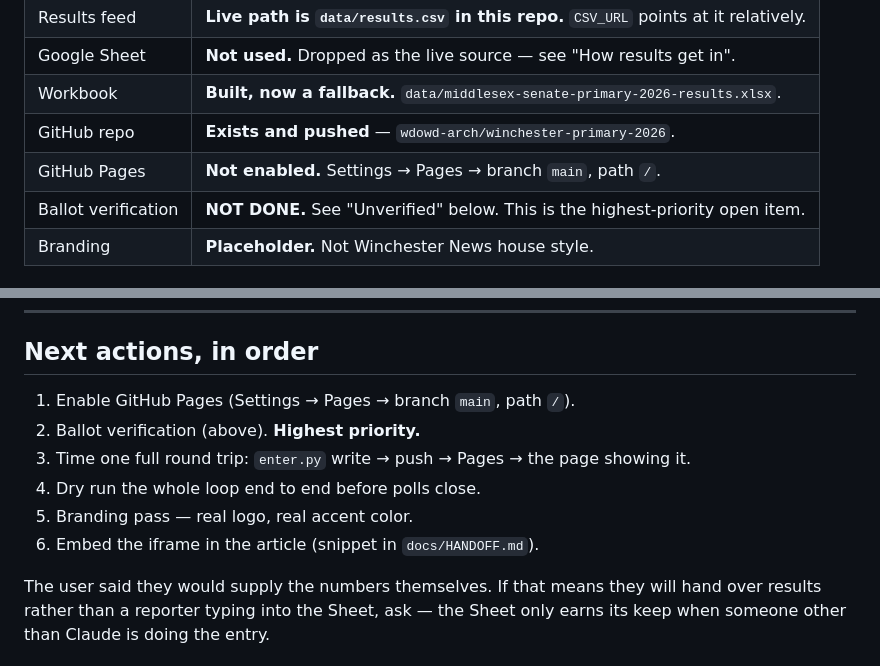
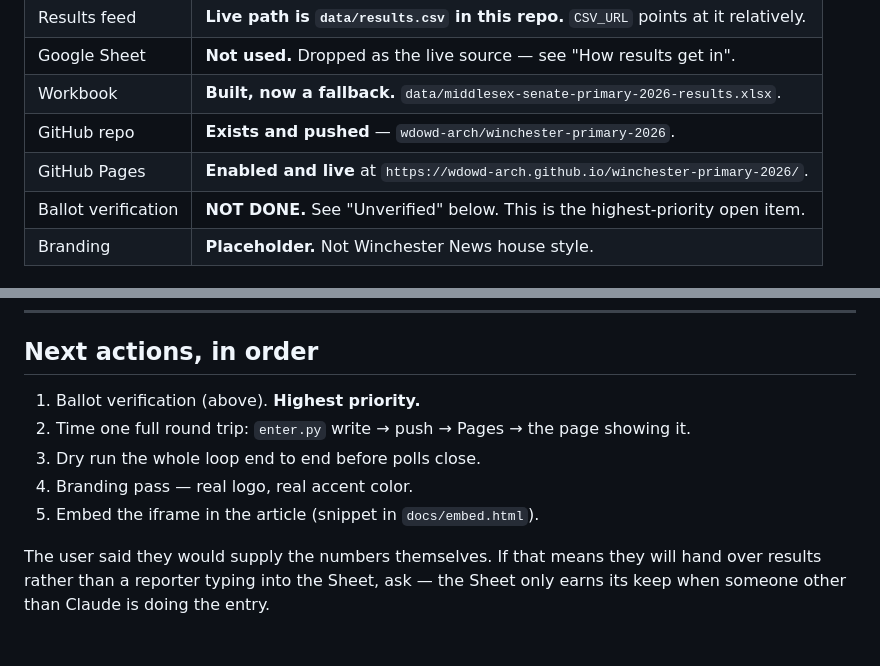
Before and after one commit to wdowd-arch/winchester-primary-2026, a Markdown page: CLAUDE.md, 2 parts joined by grey strips. Drawn GitHub-style.

Commit message:
Mark GitHub Pages as enabled and live; update next-actions list

```diff
--- a/CLAUDE.md
+++ b/CLAUDE.md
@@ -20,7 +20,7 @@ anything.
 | Google Sheet | **Not used.** Dropped as the live source — see "How results get in". |
 | Workbook | **Built, now a fallback.** `data/middlesex-senate-primary-2026-results.xlsx`. |
 | GitHub repo | **Exists and pushed** — `wdowd-arch/winchester-primary-2026`. |
-| GitHub Pages | **Not enabled.** Settings → Pages → branch `main`, path `/`. |
+| GitHub Pages | **Enabled and live** at `https://wdowd-arch.github.io/winchester-primary-2026/`. |
 | Ballot verification | **NOT DONE.** See "Unverified" below. This is the highest-priority open item. |
 | Branding | **Placeholder.** Not Winchester News house style. |
 
@@ -233,12 +233,11 @@ rather than silently dropping a race.
 
 ## Next actions, in order
 
-1. Enable GitHub Pages (Settings → Pages → branch `main`, path `/`).
-2. Ballot verification (above). **Highest priority.**
-3. Time one full round trip: `enter.py` write → push → Pages → the page showing it.
-4. Dry run the whole loop end to end before polls close.
-5. Branding pass — real logo, real accent color.
-6. Embed the iframe in the article (snippet in `docs/HANDOFF.md`).
+1. Ballot verification (above). **Highest priority.**
+2. Time one full round trip: `enter.py` write → push → Pages → the page showing it.
+3. Dry run the whole loop end to end before polls close.
+4. Branding pass — real logo, real accent color.
+5. Embed the iframe in the article (snippet in `docs/embed.html`).
 
 The user said they would supply the numbers themselves. If that means they will hand over results
 rather than a reporter typing into the Sheet, ask — the Sheet only earns its keep when someone
```
